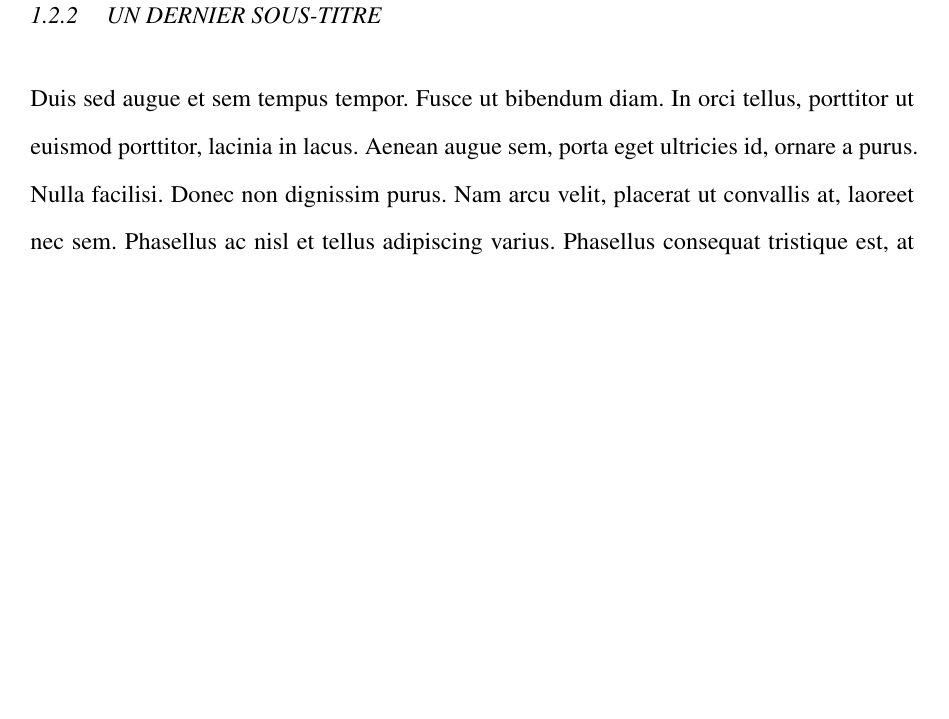
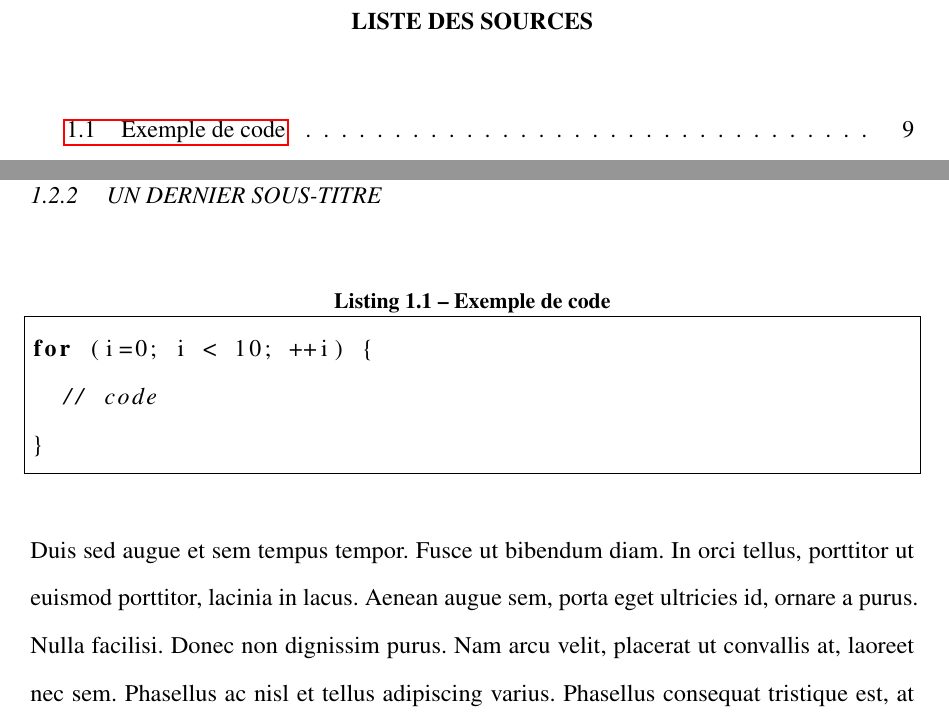
Before and after one commit to sylvainhalle/uqac-these, a LaTeX document (these.tex, which reads chapitre1.tex): part of page 17 of 27 before the commit and two parts of pages 9 and 19 of 29 after it, the two joined at a grey line, cut at the place of the change, the shorter picture padded with empty space. Compiled offline with pdfLaTeX.

Commit message:
Ajouté liste des sources

```diff
--- a/chapitre1.tex
+++ b/chapitre1.tex
@@ -128,6 +128,12 @@ semper diam vitae ultrices. Nulla consequat ullamcorper nulla ac consequat.
 
 \subsection{Un dernier sous-titre}
 
+\begin{lstlisting}[caption=Exemple de code]
+for (i=0; i < 10; ++i) {
+  // code
+}
+\end{lstlisting}
+
 Duis sed augue et sem tempus tempor. Fusce ut bibendum diam. In orci tellus,
 porttitor ut euismod porttitor, lacinia in lacus. Aenean augue sem, porta
 eget ultricies id, ornare a purus. Nulla facilisi. Donec non dignissim
--- a/these.tex
+++ b/these.tex
@@ -34,6 +34,17 @@
 
 %% Pour inclure des graphiques (via la commande \includegraphics)
 \usepackage{graphicx}
+
+%% Pour inclure des listings de code source
+\usepackage{listings}
+\addto\captionsfrench{
+  \renewcommand{\lstlistlistingname}{Liste des sources}
+}
+\addto\captionsenglish{
+  \renewcommand{\lstlistlistingname}{List of Sources}
+}
+\lstset{language=C++,frame=single}
+
 
 % Pour l'index
 \makeindex
```
Also changed, not shown: Makefile, these.tex (3 more changed lines), 1 other file.
